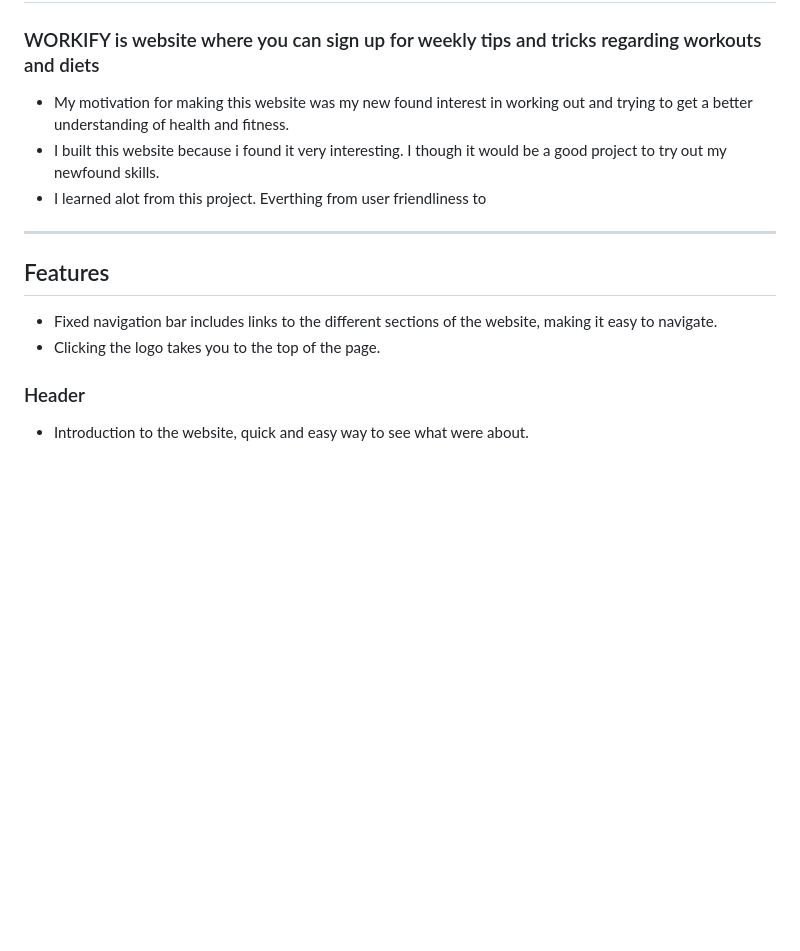
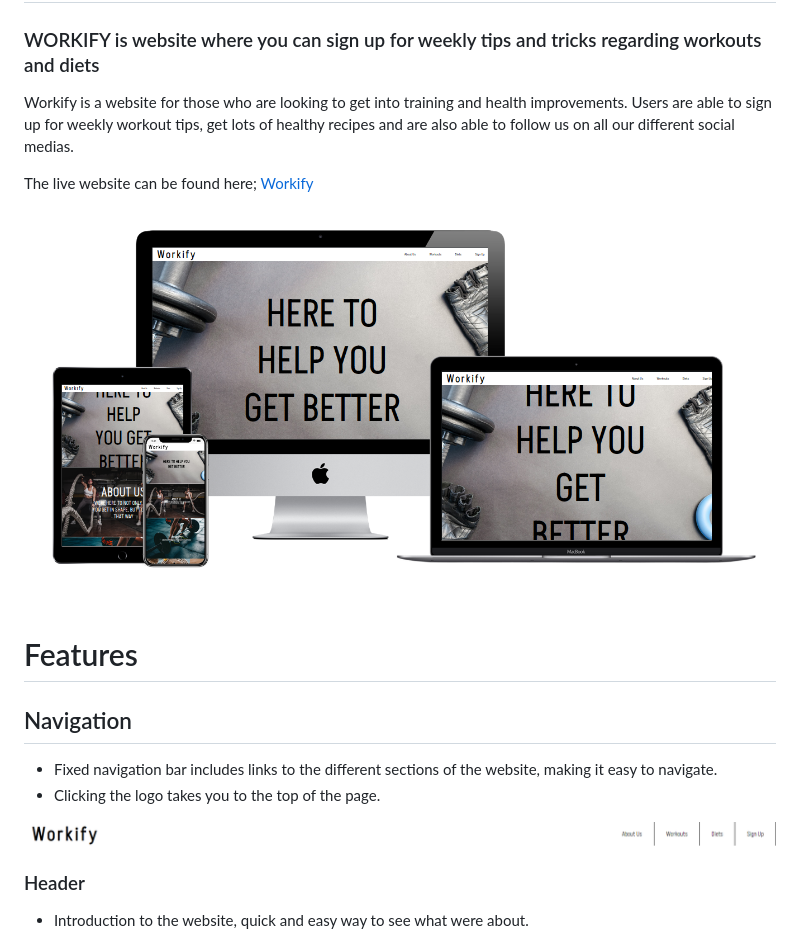
Before and after one commit to Code-Institute-Submissions/MattheusKasa-Workify_JulyResub, a Markdown page: README.md, the part around the change printed below. GitHub-like rendering; pictures changed too: md/WorkifyMD.png (added), md/workify-navbar.png (added); blank space fills up the shorter version.

Commit message:
Added to md file

```diff
--- a/README.md
+++ b/README.md
@@ -2,15 +2,23 @@
 
 ### WORKIFY is website where you can sign up for weekly tips and tricks regarding workouts and diets
 
-- My motivation for making this website was my new found interest in working out and trying to get a better understanding of health and fitness.
-- I built this website because i found it very interesting. I though it would be a good project to try out my newfound skills.
-- I learned alot from this project. Everthing from user friendliness to
----
 
-## Features
+Workify is a website for those who are looking to get into training and health improvements. Users are able to sign up for weekly workout tips, get lots of healthy recipes and are also able to follow us on all our different social medias.
+
+The live website can be found here; [Workify](https://mattheuskasa.github.io/Workify/)
+
+![Site on different screens](md/WorkifyMD.png)
+
+
+
+# Features
+
+## Navigation
 
 - Fixed navigation bar includes links to the different sections of the website, making it easy to navigate.
 - Clicking the logo takes you to the top of the page.
+
+![Navigation Bar](md/workify-navbar.png)
 
 ### Header
 - Introduction to the website, quick and easy way to see what were about.
```
Also changed, not shown: other parts of README.md (+4 -2 lines).
